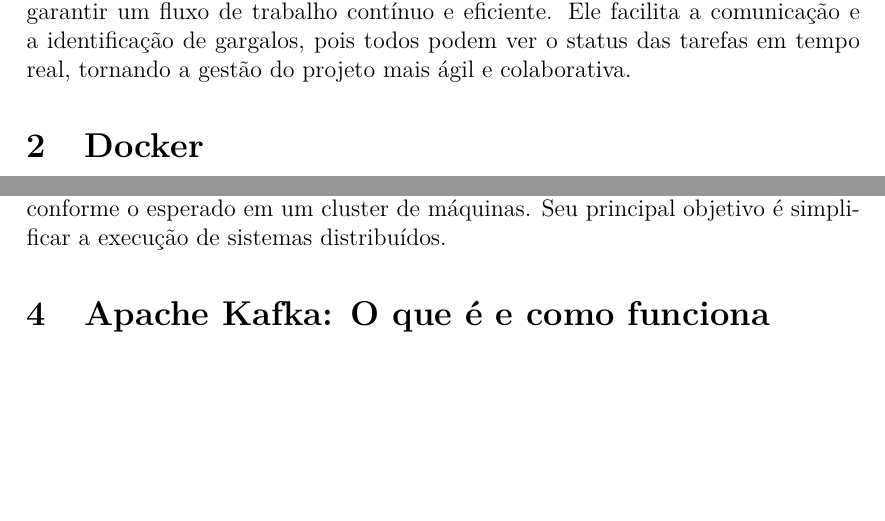
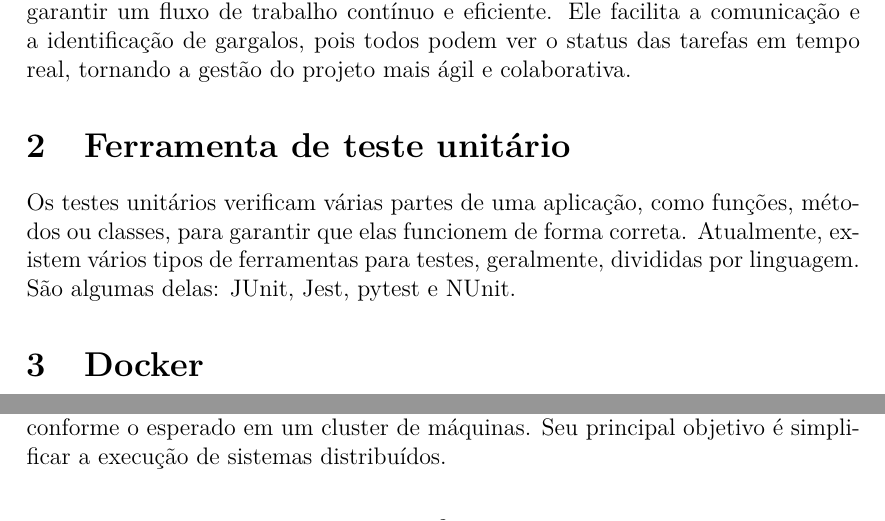
Before and after one commit to joao-menna/latex-projects, a LaTeX document (o_que_sabemos_competencias_ageis/texto.tex): two parts of page 2 of 3, joined at a grey line, cut so that both start at the same text, the shorter picture padded with empty space. Compiled offline with pdfLaTeX.

Commit message:
Added ferramenta de teste unitário

```diff
--- a/o_que_sabemos_competencias_ageis/texto.tex
+++ b/o_que_sabemos_competencias_ageis/texto.tex
@@ -44,6 +44,14 @@
 
 
 
+\section{Ferramenta de teste unitário}
+
+Os testes unitários verificam várias partes de uma aplicação, como funções, métodos ou classes, para garantir que elas
+funcionem de forma correta. Atualmente, existem vários tipos de ferramentas para testes, geralmente, divididas por linguagem.
+São algumas delas: JUnit, Jest, pytest e NUnit.
+
+
+
 \section{Docker}
 
 Docker é uma plataforma de código aberto que facilita a criação e execução de ambientes isolados chamados containers.
@@ -65,7 +73,7 @@
 
 
 
-\section{Apache Kafka: O que é e como funciona}
+\section{Apache Kafka}
 
 O Apache Kafka é uma plataforma de processamento de streaming desenvolvida pelo LinkedIn e foi posteriormente doada à
 Apache Software Foundation. Foi projetado para lidar com a ingestão e processamento de dados de streaming em tempo real
```
